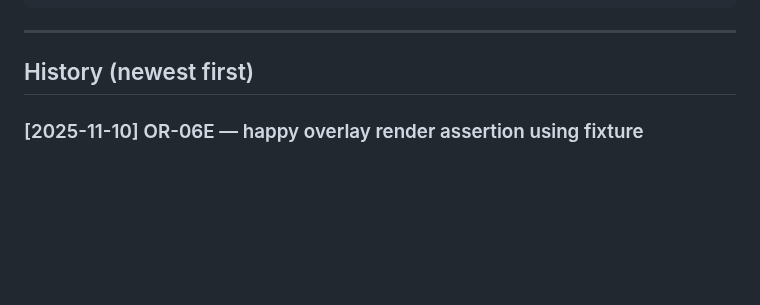
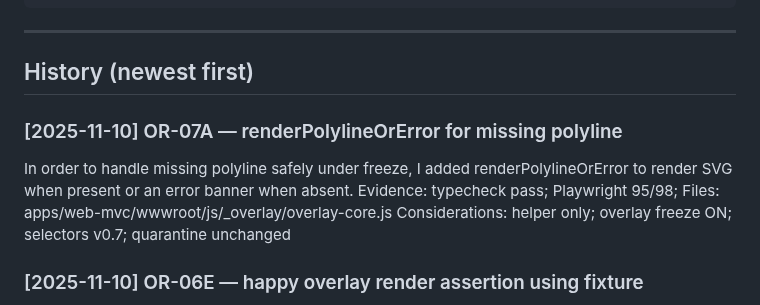
Before and after one commit to Stephen-Ch/nyc-explorer, a Markdown page: docs/project-history.md, the part around the change. GitHub-like rendering; blank space fills up the shorter version.

Commit message:
P-026 LOG OR-07A: renderPolylineOrError for missing polyline — GREEN

```diff
--- a/docs/project-history.md
+++ b/docs/project-history.md
@@ -18,6 +18,11 @@ Files: <main files touched>
 ---
 
 ## History (newest first)
+
+### [2025-11-10] OR-07A — renderPolylineOrError for missing polyline
+In order to handle missing polyline safely under freeze, I added renderPolylineOrError to render SVG when present or an error banner when absent.
+Evidence: typecheck pass; Playwright 95/98; Files: apps/web-mvc/wwwroot/js/_overlay/overlay-core.js
+Considerations: helper only; overlay freeze ON; selectors v0.7; quarantine unchanged
 
 ### [2025-11-10] OR-06E — happy overlay render assertion using fixture
 In order to lock a real happy-path under freeze, I updated the happy smoke to decode the polyline and render an SVG path from the fixture.
```
Also changed, not shown: docs/code-review.md (+2 -0 lines).
